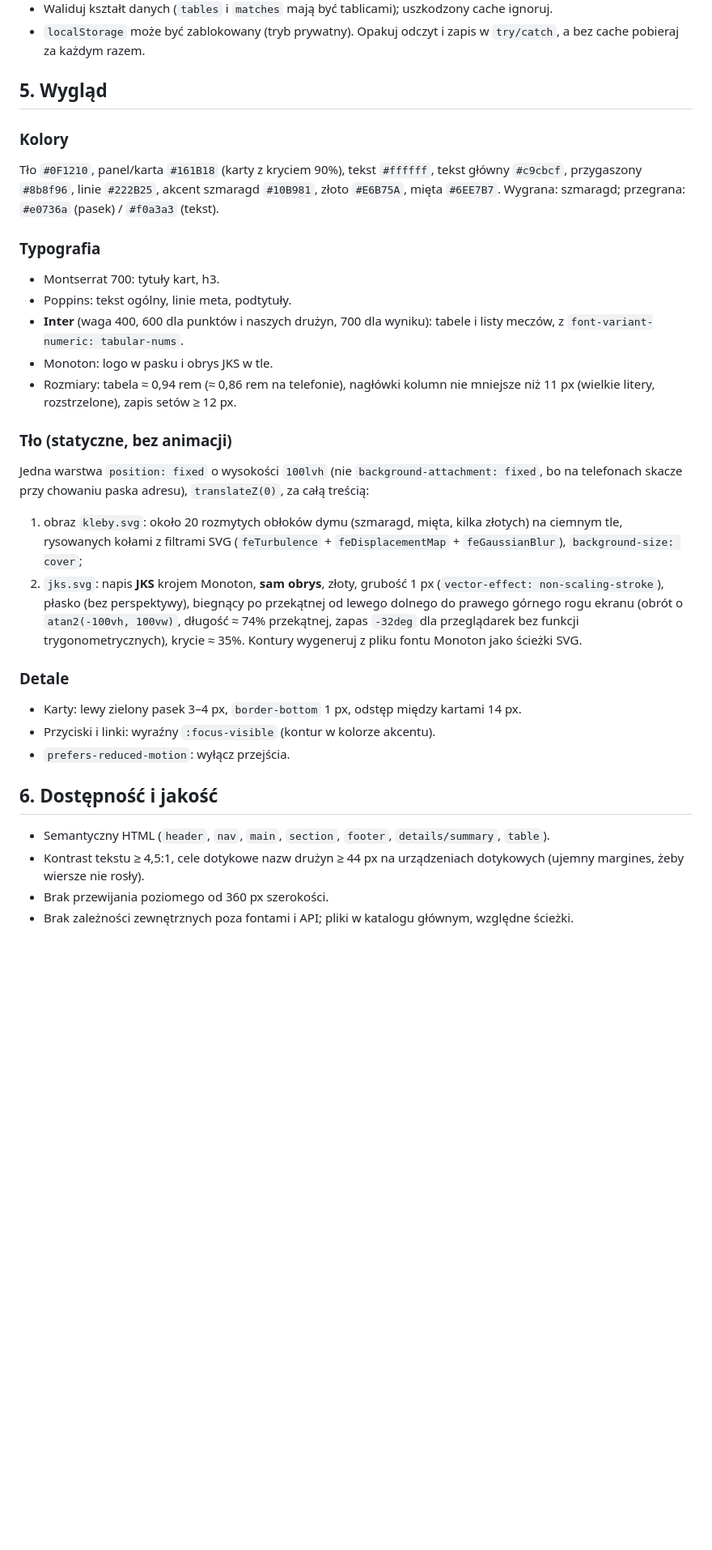
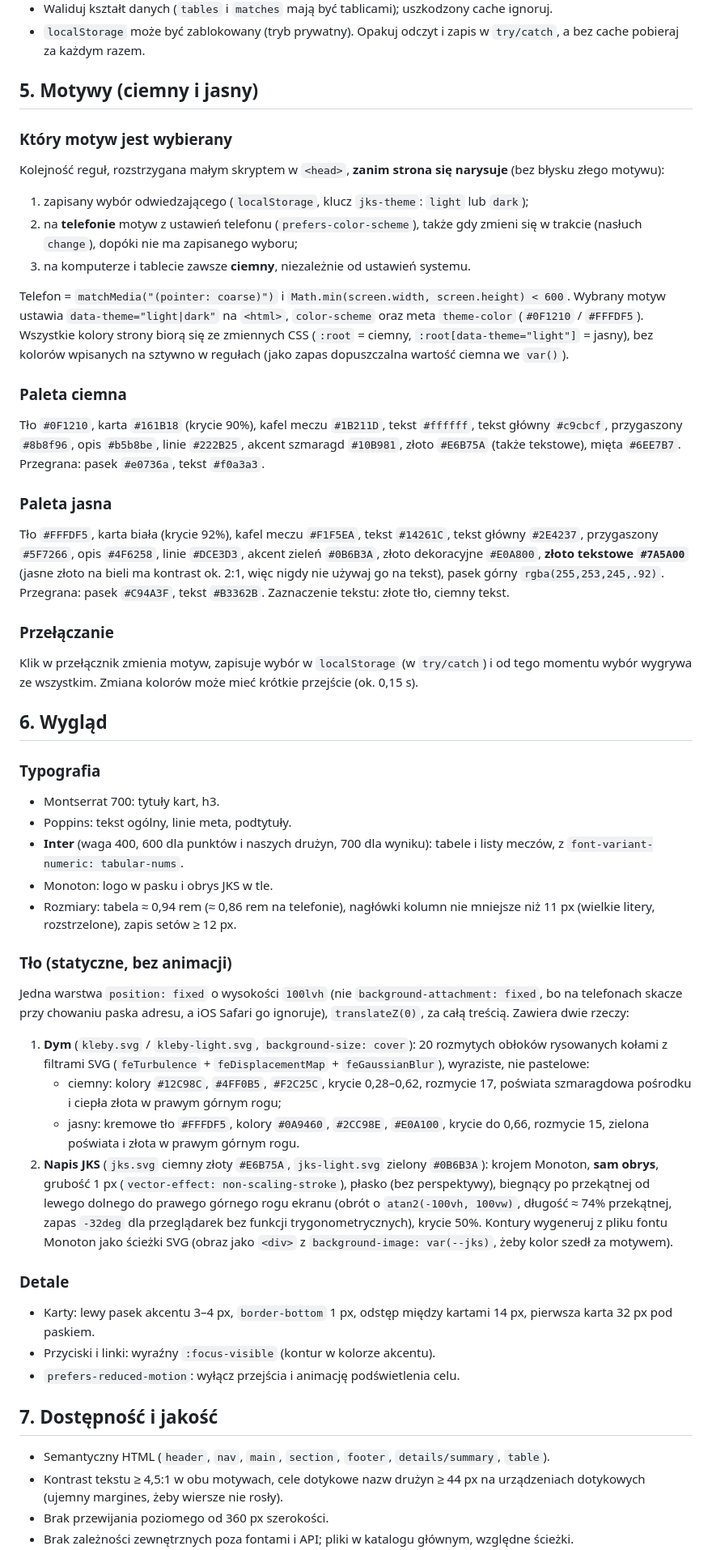
Before and after one commit to emter80/zsms-jks, a Markdown page: PROMPT.md, the part around one of its changes. Shown at 81% size. Drawn GitHub-style; blank space fills up the shorter version.

Commit message:
PROMPT.md: motywy, przełącznik, skoki z menu, jasne tło

```diff
--- a/PROMPT.md
+++ b/PROMPT.md
@@ -106,12 +120,39 @@ bez przewijania w bok.
 - `localStorage` może być zablokowany (tryb prywatny). Opakuj odczyt i zapis w `try/catch`, a bez
   cache pobieraj za każdym razem.
 
-## 5. Wygląd
+## 5. Motywy (ciemny i jasny)
 
-### Kolory
-Tło `#0F1210`, panel/karta `#161B18` (karty z kryciem 90%), tekst `#ffffff`, tekst główny `#c9cbcf`,
-przygaszony `#8b8f96`, linie `#222B25`, akcent szmaragd `#10B981`, złoto `#E6B75A`, mięta `#6EE7B7`.
-Wygrana: szmaragd; przegrana: `#e0736a` (pasek) / `#f0a3a3` (tekst).
+### Który motyw jest wybierany
+Kolejność reguł, rozstrzygana małym skryptem w `<head>`, **zanim strona się narysuje** (bez błysku
+złego motywu):
+1. zapisany wybór odwiedzającego (`localStorage`, klucz `jks-theme`: `light` lub `dark`);
+2. na **telefonie** motyw z ustawień telefonu (`prefers-color-scheme`), także gdy zmieni się w trakcie
+   (nasłuch `change`), dopóki nie ma zapisanego wyboru;
+3. na komputerze i tablecie zawsze **ciemny**, niezależnie od ustawień systemu.
+
+Telefon = `matchMedia("(pointer: coarse)")` i `Math.min(screen.width, screen.height) < 600`.
+Wybrany motyw ustawia `data-theme="light|dark"` na `<html>`, `color-scheme` oraz meta `theme-color`
+(`#0F1210` / `#FFFDF5`). Wszystkie kolory strony biorą się ze zmiennych CSS (`:root` = ciemny,
+`:root[data-theme="light"]` = jasny), bez kolorów wpisanych na sztywno w regułach (jako zapas
+dopuszczalna wartość ciemna we `var()`).
+
+### Paleta ciemna
+Tło `#0F1210`, karta `#161B18` (krycie 90%), kafel meczu `#1B211D`, tekst `#ffffff`, tekst główny
+`#c9cbcf`, przygaszony `#8b8f96`, opis `#b5b8be`, linie `#222B25`, akcent szmaragd `#10B981`,
+złoto `#E6B75A` (także tekstowe), mięta `#6EE7B7`. Przegrana: pasek `#e0736a`, tekst `#f0a3a3`.
+
+### Paleta jasna
+Tło `#FFFDF5`, karta biała (krycie 92%), kafel meczu `#F1F5EA`, tekst `#14261C`, tekst główny
+`#2E4237`, przygaszony `#5F7266`, opis `#4F6258`, linie `#DCE3D3`, akcent zieleń `#0B6B3A`,
+złoto dekoracyjne `#E0A800`, **złoto tekstowe `#7A5A00`** (jasne złoto na bieli ma kontrast ok. 2:1,
+więc nigdy nie używaj go na tekst), pasek górny `rgba(255,253,245,.92)`. Przegrana: pasek `#C94A3F`,
+tekst `#B3362B`. Zaznaczenie tekstu: złote tło, ciemny tekst.
+
+### Przełączanie
+Klik w przełącznik zmienia motyw, zapisuje wybór w `localStorage` (w `try/catch`) i od tego momentu
+wybór wygrywa ze wszystkim. Zmiana kolorów może mieć krótkie przejście (ok. 0,15 s).
+
+## 6. Wygląd
 
 ### Typografia
 - Montserrat 700: tytuły kart, h3.
@@ -124,26 +165,33 @@ Wygrana: szmaragd; przegrana: `#e0736a` (pasek) / `#f0a3a3` (tekst).
 
 ### Tło (statyczne, bez animacji)
 Jedna warstwa `position: fixed` o wysokości `100lvh` (nie `background-attachment: fixed`, bo na
-telefonach skacze przy chowaniu paska adresu), `translateZ(0)`, za całą treścią:
-1. obraz `kleby.svg`: około 20 rozmytych obłoków dymu (szmaragd, mięta, kilka złotych) na ciemnym
-   tle, rysowanych kołami z filtrami SVG (`feTurbulence` + `feDisplacementMap` + `feGaussianBlur`),
-   `background-size: cover`;
-2. `jks.svg`: napis **JKS** krojem Monoton, **sam obrys**, złoty, grubość 1 px
-   (`vector-effect: non-scaling-stroke`), płasko (bez perspektywy), biegnący po przekątnej od lewego
-   dolnego do prawego górnego rogu ekranu (obrót o `atan2(-100vh, 100vw)`, długość ≈ 74% przekątnej,
-   zapas `-32deg` dla przeglądarek bez funkcji trygonometrycznych), krycie ≈ 35%.
-   Kontury wygeneruj z pliku fontu Monoton jako ścieżki SVG.
+telefonach skacze przy chowaniu paska adresu, a iOS Safari go ignoruje), `translateZ(0)`, za całą
+treścią. Zawiera dwie rzeczy:
+1. **Dym** (`kleby.svg` / `kleby-light.svg`, `background-size: cover`): 20 rozmytych obłoków
+   rysowanych kołami z filtrami SVG (`feTurbulence` + `feDisplacementMap` + `feGaussianBlur`),
+   wyraziste, nie pastelowe:
+   - ciemny: kolory `#12C98C`, `#4FF0B5`, `#F2C25C`, krycie 0,28–0,62, rozmycie 17, poświata
+     szmaragdowa pośrodku i ciepła złota w prawym górnym rogu;
+   - jasny: kremowe tło `#FFFDF5`, kolory `#0A9460`, `#2CC98E`, `#E0A100`, krycie do 0,66,
+     rozmycie 15, zielona poświata i złota w prawym górnym rogu.
+2. **Napis JKS** (`jks.svg` ciemny złoty `#E6B75A`, `jks-light.svg` zielony `#0B6B3A`): krojem
+   Monoton, **sam obrys**, grubość 1 px (`vector-effect: non-scaling-stroke`), płasko (bez
+   perspektywy), biegnący po przekątnej od lewego dolnego do prawego górnego rogu ekranu (obrót
+   o `atan2(-100vh, 100vw)`, długość ≈ 74% przekątnej, zapas `-32deg` dla przeglądarek bez funkcji
+   trygonometrycznych), krycie 50%. Kontury wygeneruj z pliku fontu Monoton jako ścieżki SVG
+   (obraz jako `<div>` z `background-image: var(--jks)`, żeby kolor szedł za motywem).
 
 ### Detale
-- Karty: lewy zielony pasek 3–4 px, `border-bottom` 1 px, odstęp między kartami 14 px.
+- Karty: lewy pasek akcentu 3–4 px, `border-bottom` 1 px, odstęp między kartami 14 px, pierwsza
+  karta 32 px pod paskiem.
 - Przyciski i linki: wyraźny `:focus-visible` (kontur w kolorze akcentu).
-- `prefers-reduced-motion`: wyłącz przejścia.
+- `prefers-reduced-motion`: wyłącz przejścia i animację podświetlenia celu.
 
-## 6. Dostępność i jakość
+## 7. Dostępność i jakość
 
 - Semantyczny HTML (`header`, `nav`, `main`, `section`, `footer`, `details/summary`, `table`).
-- Kontrast tekstu ≥ 4,5:1, cele dotykowe nazw drużyn ≥ 44 px na urządzeniach dotykowych (ujemny
-  margines, żeby wiersze nie rosły).
+- Kontrast tekstu ≥ 4,5:1 w obu motywach, cele dotykowe nazw drużyn ≥ 44 px na urządzeniach
+  dotykowych (ujemny margines, żeby wiersze nie rosły).
 - Brak przewijania poziomego od 360 px szerokości.
 - Brak zależności zewnętrznych poza fontami i API; pliki w katalogu głównym, względne ścieżki.
 - Dodaj `meta description` obejmujący wszystkie kategorie (seniorki, juniorki, juniorki młodsze,
```
Also changed, not shown: other parts of PROMPT.md (+41 -21 lines).
